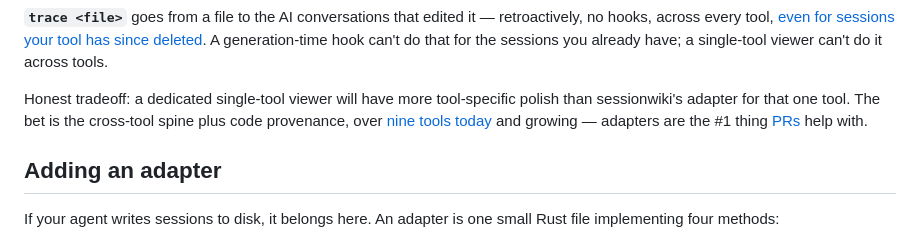
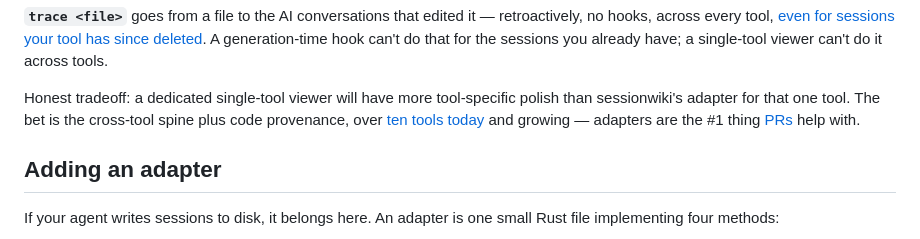
Before and after one commit to youdie006/sessionwiki, a Markdown page: README.md, the part around the change printed below. GitHub-like rendering.

```diff
--- a/README.md
+++ b/README.md
@@ -305,7 +305,7 @@ across tools.
 
 Honest tradeoff: a dedicated single-tool viewer will have more tool-specific
 polish than sessionwiki's adapter for that one tool. The bet is the cross-tool
-spine plus code provenance, over [nine tools today](#supported-tools) and
+spine plus code provenance, over [ten tools today](#supported-tools) and
 growing &mdash; adapters are the #1 thing [PRs](#adding-an-adapter) help with.
 
 ## Adding an adapter
```
Also changed, not shown: other parts of README.md (+1 -1 lines), README.ko.md (+2 -2 lines), docs/banner-dark.png, docs/banner-ko-dark.png, docs/banner-ko.png, docs/banner.png, docs/social-preview.png, 1 other file.
